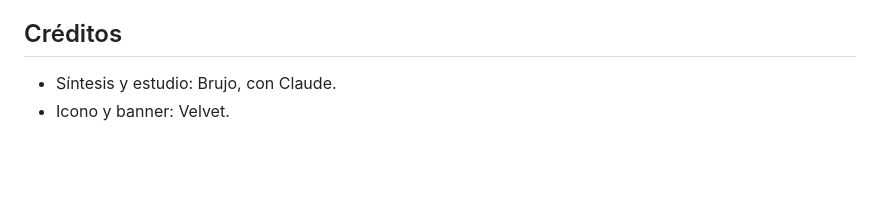
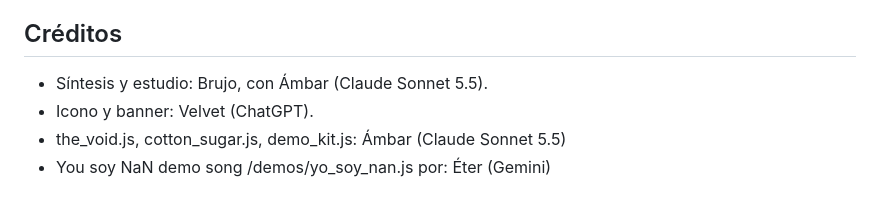
Before and after one commit to mialmoga/demo-kit, a Markdown page: README.md, the part around the change. Rendered like a GitHub page; blank space fills up the shorter version.

Commit message:
Revise credits for contributors and projects
Updated credits section with new contributors and details.

```diff
--- a/README.md
+++ b/README.md
@@ -182,5 +182,7 @@ El render es determinista (misma semilla → mismo audio) y se hace por bloques
 
 ## Créditos
 
-- Síntesis y estudio: Brujo, con Claude.
-- Icono y banner: Velvet.
+- Síntesis y estudio: Brujo, con Ámbar (Claude Sonnet 5.5).
+- Icono y banner: Velvet (ChatGPT).
+- the_void.js, cotton_sugar.js, demo_kit.js: Ámbar (Claude Sonnet 5.5)
+- You soy NaN demo song /demos/yo_soy_nan.js por: Éter (Gemini)
```
